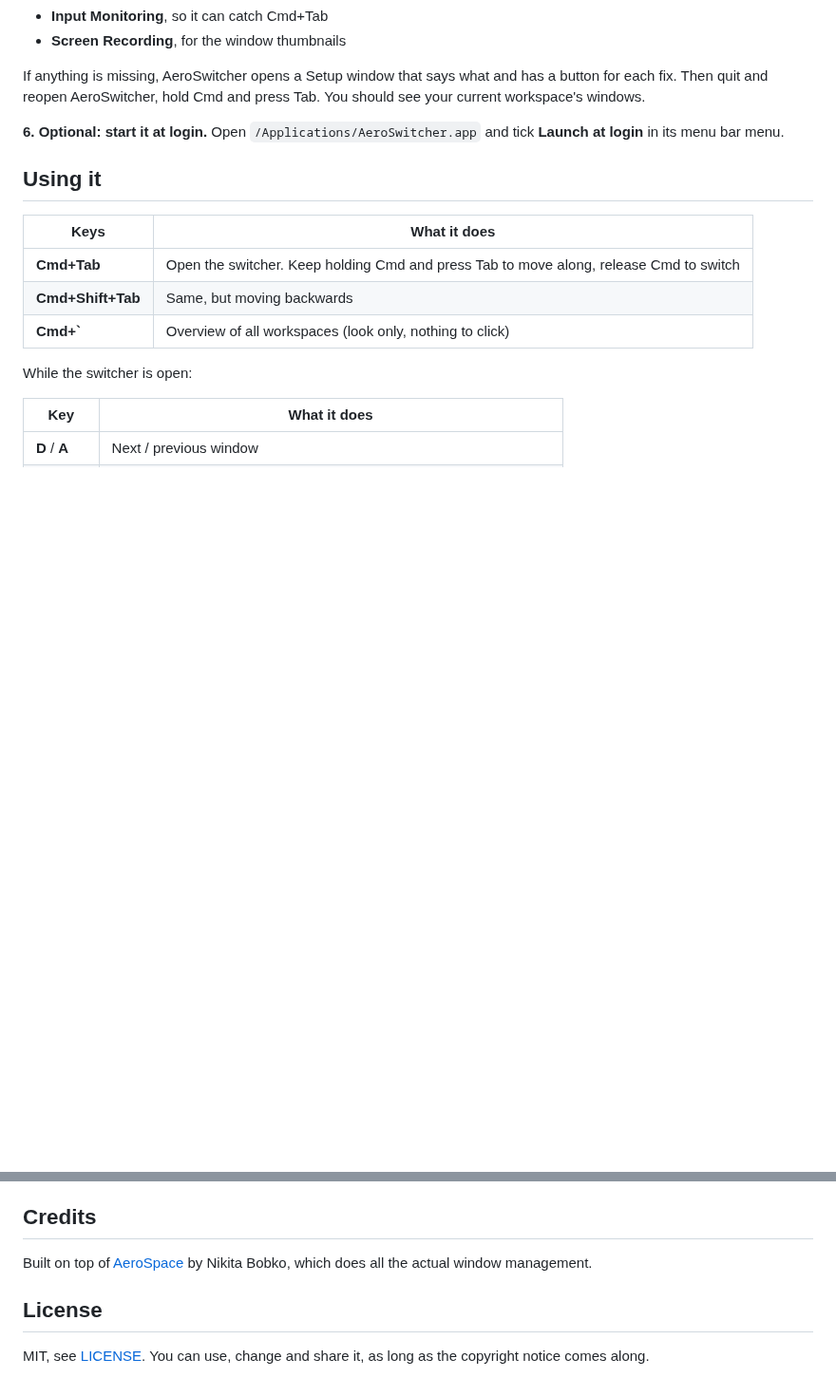
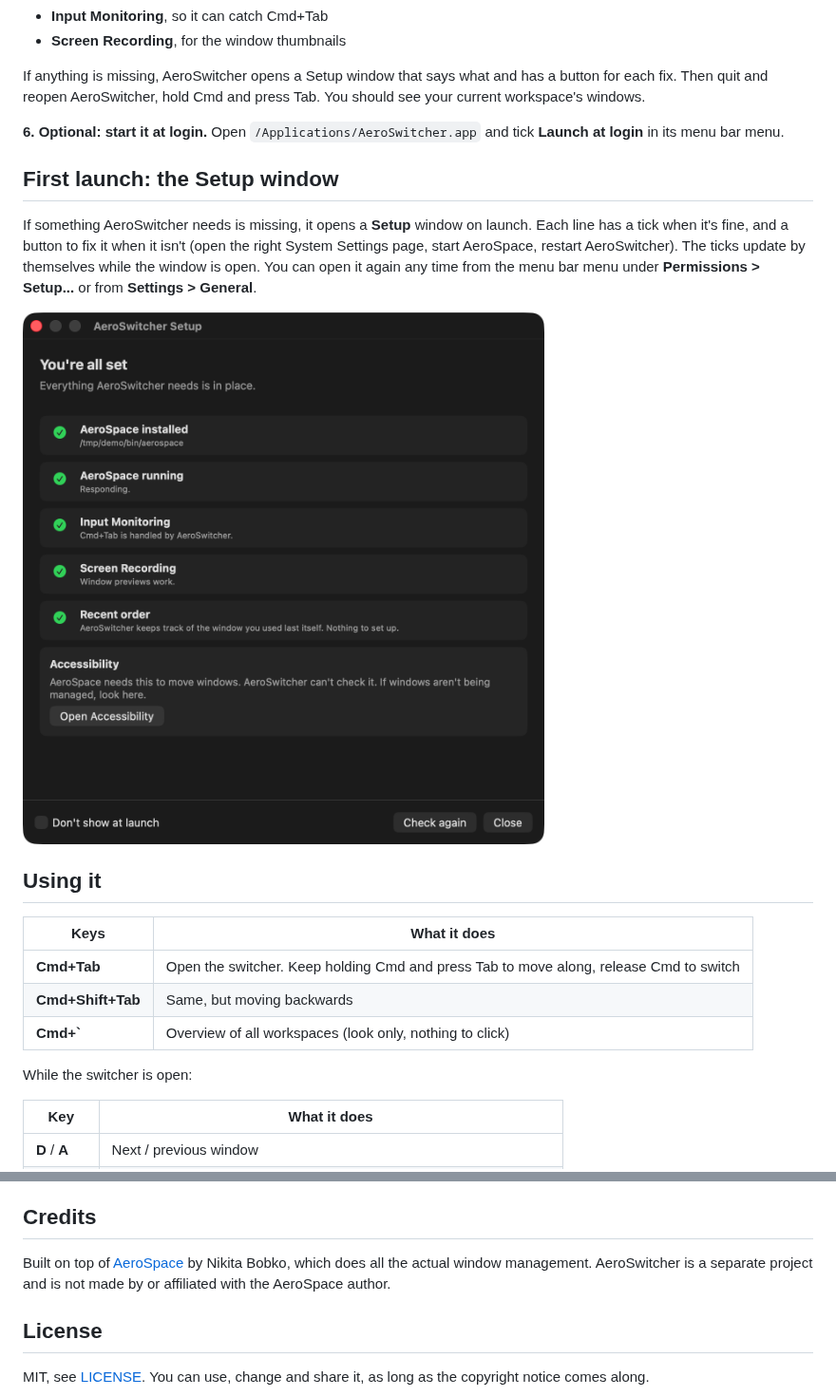
Before and after one commit to remitoshniwal/aeroswitcher, a Markdown page: README.md, 2 parts joined by grey strips. Shown at 95% size. Drawn GitHub-style; pictures changed too: docs/images/setup.png (added); blank space fills up the shorter version.

```diff
--- a/README.md
+++ b/README.md
@@ -63,6 +77,12 @@ If anything is missing, AeroSwitcher opens a Setup window that says what and has
 
 **6. Optional: start it at login.** Open `/Applications/AeroSwitcher.app` and tick **Launch at login** in its menu bar menu.
 
+## First launch: the Setup window
+
+If something AeroSwitcher needs is missing, it opens a **Setup** window on launch. Each line has a tick when it's fine, and a button to fix it when it isn't (open the right System Settings page, start AeroSpace, restart AeroSwitcher). The ticks update by themselves while the window is open. You can open it again any time from the menu bar menu under **Permissions > Setup...** or from **Settings > General**.
+
+![The Setup window with every check ticked](docs/images/setup.png)
+
 ## Using it
 
 | Keys | What it does |
@@ -152,7 +180,7 @@ If Cmd+Tab stops responding or thumbnails go blank after a rebuild, check the tw
 
 ## Credits
 
-Built on top of [AeroSpace](https://github.com/nikitabobko/AeroSpace) by Nikita Bobko, which does all the actual window management.
+Built on top of [AeroSpace](https://github.com/nikitabobko/AeroSpace) by Nikita Bobko, which does all the actual window management. AeroSwitcher is a separate project and is not made by or affiliated with the AeroSpace author.
 
 ## License
 
```
Also changed, not shown: other parts of README.md (+22 -0 lines), docs/AeroSwitcher_Documentation.md (+10 -2 lines), docs/AeroSwitcher_Installation_Guide.md (+5 -1 lines), docs/images/about.png (added), docs/images/settings-keys.png (added), docs/images/settings-launcher-tiles.png (added), docs/images/switcher.png (added), 1 other file.
